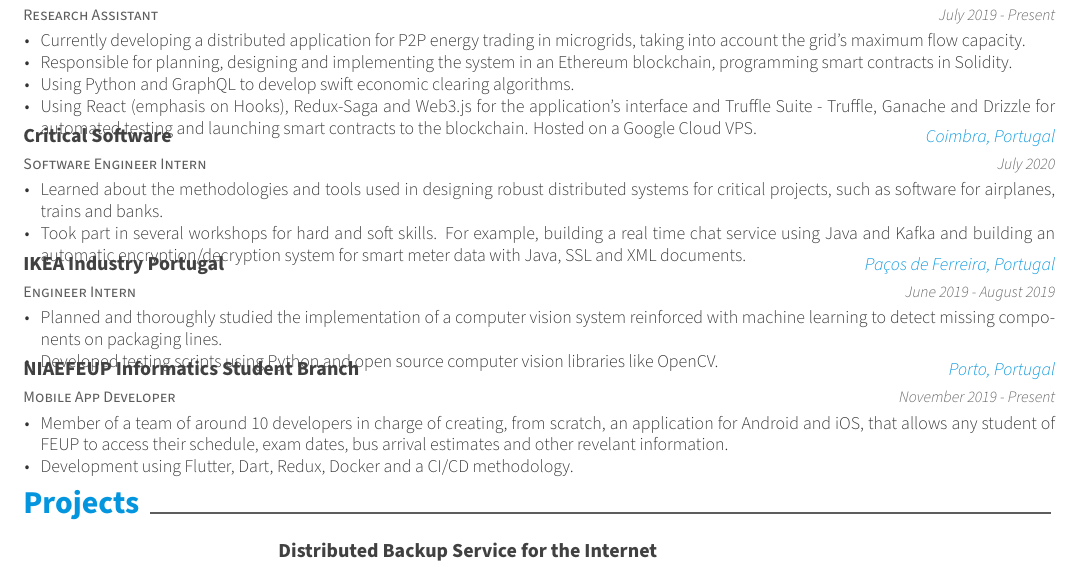
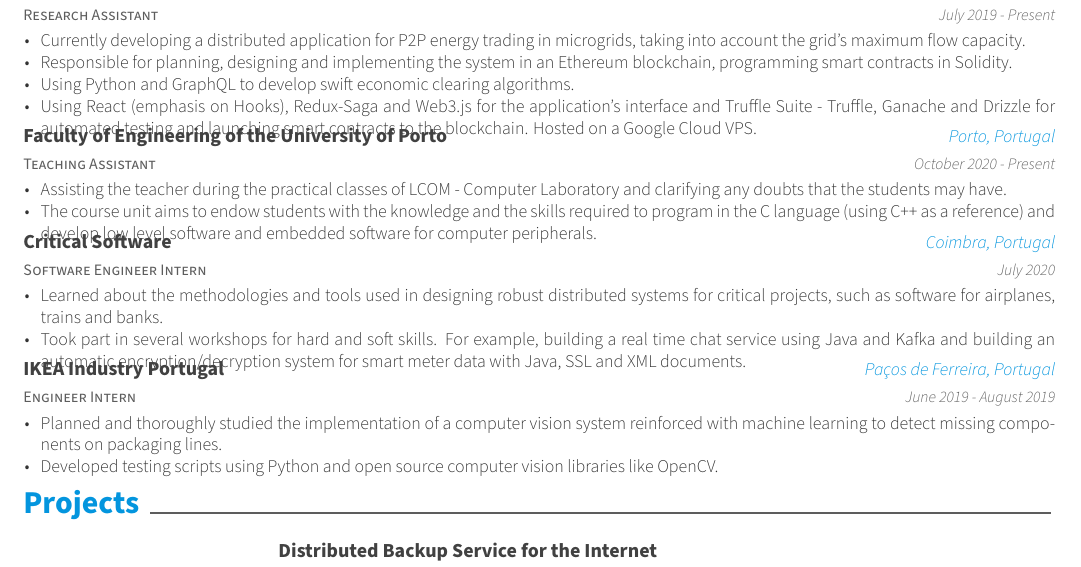
Before and after one commit to MiguelDelPinto/resume-tex, a LaTeX CV (resume.tex, which reads resume/experience.tex): part of the page, cut so that both start at the same text. Compiled offline with XeLaTeX.

Commit message:
Updated with LCOM Teaching Assistant role

```diff
--- a/resume/experience.tex
+++ b/resume/experience.tex
@@ -12,6 +12,18 @@
         \item {Responsible for planning, designing and implementing the system in an Ethereum blockchain, programming smart contracts in Solidity.}
         \item {Using Python and GraphQL to develop swift economic clearing algorithms.}
         \item {Using React (emphasis on Hooks), Redux-Saga and Web3.js for the application's interface and Truffle Suite - Truffle, Ganache and Drizzle for automated testing and launching smart contracts to the blockchain. Hosted on a Google Cloud VPS.}
+      \end{cvitems}
+    }
+
+    \cventry
+    {Teaching Assistant} % Job title
+    {\href{https://sigarra.up.pt/feup/en/ucurr_geral.ficha_uc_view?pv_ocorrencia_id=459473}{Faculty of Engineering of the University of Porto}} % Organization
+    {Porto, Portugal} % Location
+    {October 2020 - Present} % Date(s)
+    {
+      \begin{cvitems} % Description(s) of tasks/responsibilities
+        \item {Assisting the teacher during the practical classes of LCOM - Computer Laboratory and clarifying any doubts that the students may have.}
+        \item {The course unit aims to endow students with the knowledge and the skills required to program in the C language (using C++ as a reference) and develop low level software and embedded software for computer peripherals.}
       \end{cvitems}
     }
 
@@ -39,16 +51,4 @@
       \end{cvitems}
     }
 
-  \cventry
-    {Mobile App Developer} % Job title
-    {\href{https://ni.fe.up.pt}{NIAEFEUP Informatics Student Branch}} % Organization
-    {Porto, Portugal} % Location
-    {November 2019 - Present} % Date(s)
-    {
-      \begin{cvitems} % Description(s) of tasks/responsibilities
-        \item {Member of a team of around 10 developers in charge of creating, from scratch, an application for Android and iOS, that allows any student of FEUP to access their schedule, exam dates, bus arrival estimates and other revelant information.}
-        \item{Development using Flutter, Dart, Redux, Docker and a CI/CD methodology.}
-      \end{cvitems}
-    }
-
 \end{cventries}
```
Also changed, not shown: resume.pdf, 2 other files.
